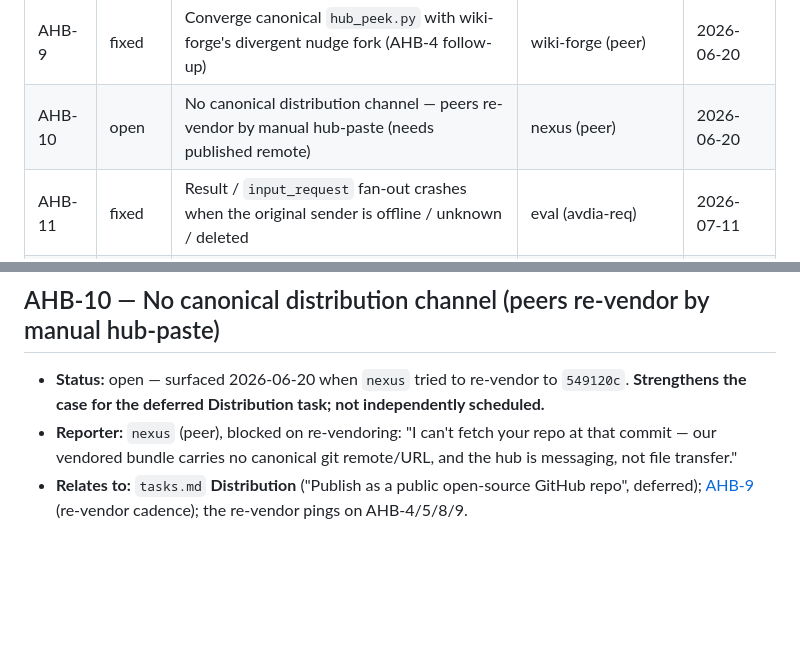
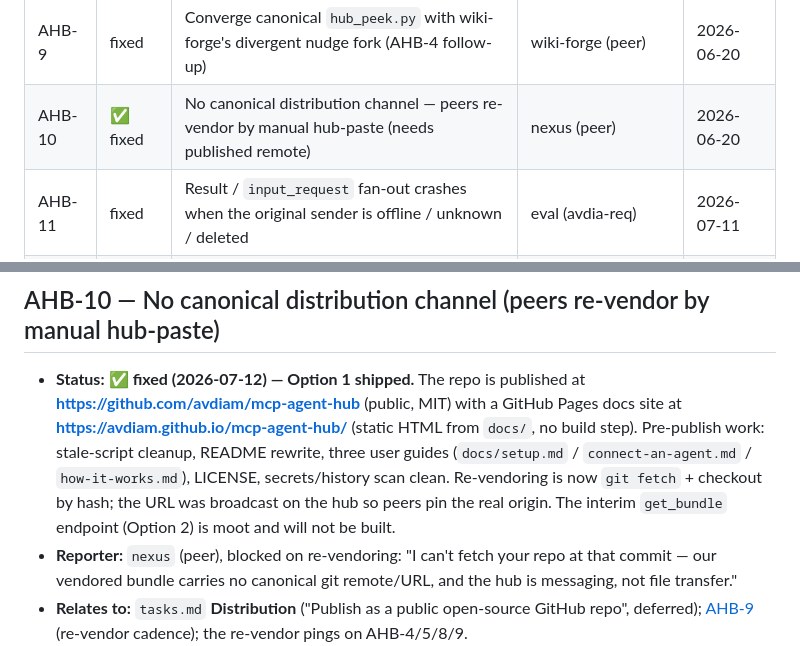
Before and after one commit to avdiam/mcp-agent-hub, a Markdown page: docs/dev/agent-hub-issues.md, 2 parts joined by grey strips. Drawn GitHub-style; blank space fills up the shorter version.

```diff
--- a/docs/dev/agent-hub-issues.md
+++ b/docs/dev/agent-hub-issues.md
@@ -21,7 +21,7 @@
 | AHB-7 | fixed* | `hub_peek.py` cross-client hook compat (stdin-hang + event-name); agy ambient nudge deferred | antigravity-2 (peer) | 2026-06-20 |
 | AHB-8 | fixed | `SessionStart` sentinel-clear for the gated Stop-drain (crash-safety vs stale sentinel) | wiki-forge (peer) | 2026-06-20 |
 | AHB-9 | fixed | Converge canonical `hub_peek.py` with wiki-forge's divergent nudge fork (AHB-4 follow-up) | wiki-forge (peer) | 2026-06-20 |
-| AHB-10 | open | No canonical distribution channel — peers re-vendor by manual hub-paste (needs published remote) | nexus (peer) | 2026-06-20 |
+| AHB-10 | ✅ fixed | No canonical distribution channel — peers re-vendor by manual hub-paste (needs published remote) | nexus (peer) | 2026-06-20 |
 | AHB-11 | fixed | Result / `input_request` fan-out crashes when the original sender is offline / unknown / deleted | eval (avdia-req) | 2026-07-11 |
 | AHB-12 | fixed | Duplicate/late `input_request` reply revives an already-completed parent task | eval (avdia-req) | 2026-07-11 |
 | AHB-13 | fixed | Task failure / clarification-abandonment not surfaced to the sender's live inbox loop | eval (avdia-req) | 2026-07-11 |
@@ -659,8 +659,14 @@ layer converges in one pass. Low effort; coordination-bound, not code-bound.
 
 ## AHB-10 — No canonical distribution channel (peers re-vendor by manual hub-paste)
 
-- **Status:** open — surfaced 2026-06-20 when `nexus` tried to re-vendor to `549120c`.
-  **Strengthens the case for the deferred Distribution task; not independently scheduled.**
+- **Status:** ✅ **fixed (2026-07-12) — Option 1 shipped.** The repo is published at
+  **https://github.com/avdiam/mcp-agent-hub** (public, MIT) with a GitHub Pages docs site at
+  **https://avdiam.github.io/mcp-agent-hub/** (static HTML from `docs/`, no build step).
+  Pre-publish work: stale-script cleanup, README rewrite, three user guides
+  (`docs/setup.md` / `connect-an-agent.md` / `how-it-works.md`), LICENSE, secrets/history
+  scan clean. Re-vendoring is now `git fetch` + checkout by hash; the URL was broadcast on
+  the hub so peers pin the real origin. The interim `get_bundle` endpoint (Option 2) is
+  moot and will not be built.
 - **Reporter:** `nexus` (peer), blocked on re-vendoring: "I can't fetch your repo at that commit
   — our vendored bundle carries no canonical git remote/URL, and the hub is messaging, not file
   transfer."
```
Also changed, not shown: docs/dev/sessions.md (+33 -0 lines), docs/dev/tasks.md (+21 -3 lines).
